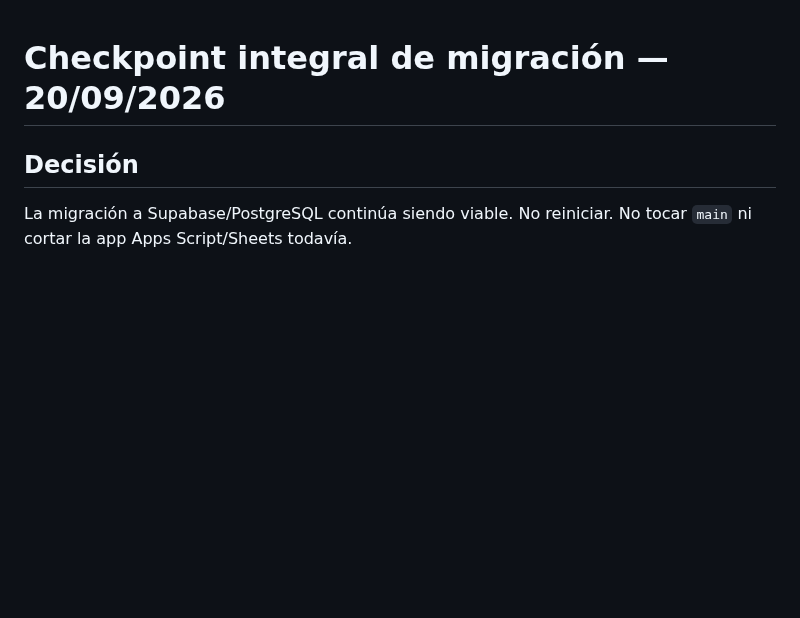
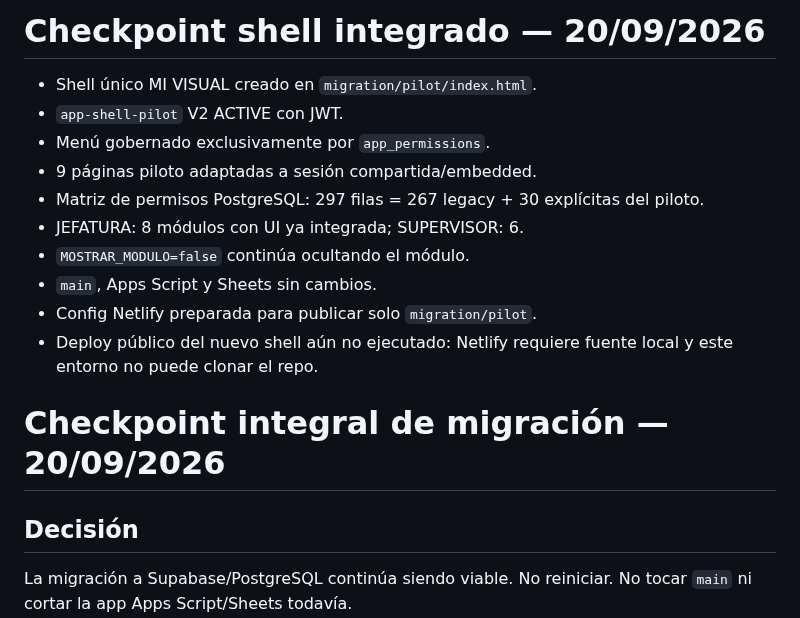
Before and after one commit to florescubasmao-oss/mivisual, a Markdown page: migration/03_migration_status.md, the part around the change. Rendered like a GitHub page; blank space fills up the shorter version.

Commit message:
docs(migration): add integrated shell checkpoint

```diff
--- a/migration/03_migration_status.md
+++ b/migration/03_migration_status.md
@@ -1,3 +1,16 @@
+# Checkpoint shell integrado — 20/09/2026
+
+- Shell único MI VISUAL creado en `migration/pilot/index.html`.
+- `app-shell-pilot` V2 ACTIVE con JWT.
+- Menú gobernado exclusivamente por `app_permissions`.
+- 9 páginas piloto adaptadas a sesión compartida/embedded.
+- Matriz de permisos PostgreSQL: 297 filas = 267 legacy + 30 explícitas del piloto.
+- JEFATURA: 8 módulos con UI ya integrada; SUPERVISOR: 6.
+- `MOSTRAR_MODULO=false` continúa ocultando el módulo.
+- `main`, Apps Script y Sheets sin cambios.
+- Config Netlify preparada para publicar solo `migration/pilot`.
+- Deploy público del nuevo shell aún no ejecutado: Netlify requiere fuente local y este entorno no puede clonar el repo.
+
 # Checkpoint integral de migración — 20/09/2026
 
 ## Decisión
```
